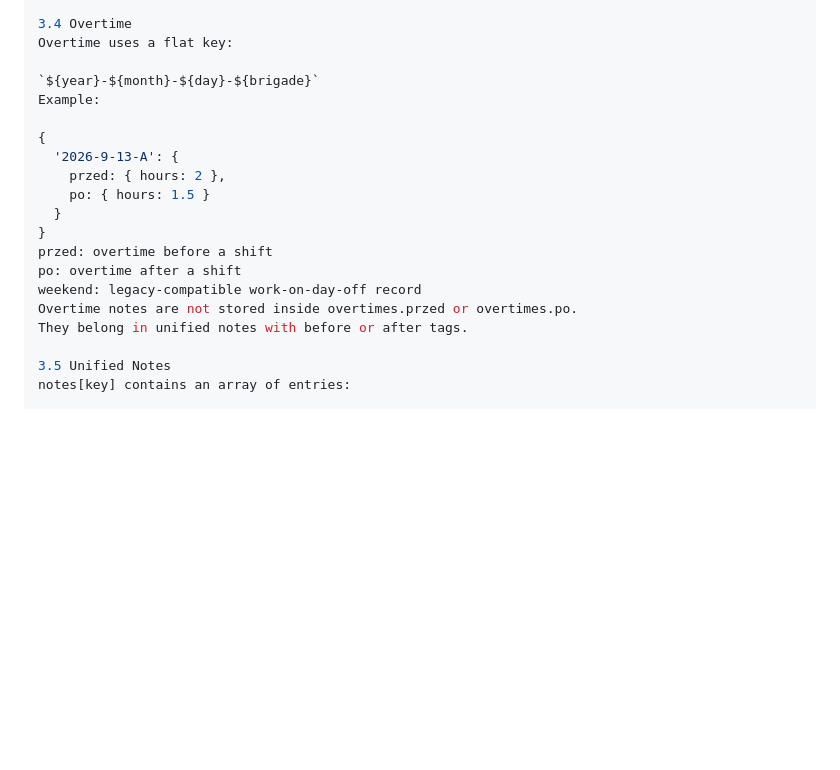
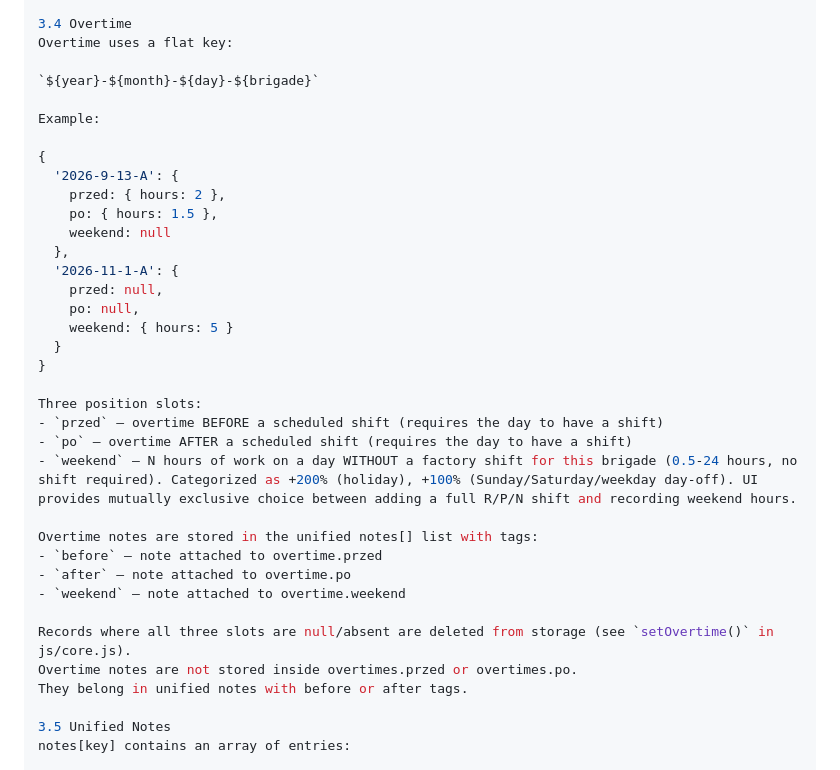
Before and after one commit to servitantgit/Graffik, a Markdown page: docs/PROJECT_DOCS.md, the part around the change. Drawn GitHub-style; blank space fills up the shorter version.

Commit message:
docs: Weekend hours feature — CHANGELOG + PROJECT_DOCS + AGENT.md
- CHANGELOG.md: new [Unreleased] entries under Added (feature) and
  Changed (overtime data model has 3 slots)
- PROJECT_DOCS.md section 3.4: updated overtime schema with all 3
  position slots and their semantics
- AGENT.md section 1: added weekend slot + mutual exclusion + Variant C
  safeguard to Current protected areas list

Complements the Weekend Hours feature implementation
(Sub-tasks 1, 2a, 2b, 2b-fix, 3, 4a). Regenerate code.json before
next session for AI to see updated documentation.

```diff
--- a/docs/PROJECT_DOCS.md
+++ b/docs/PROJECT_DOCS.md
@@ -178,17 +178,33 @@ pre-used vacation days are stored in prefs.
 Overtime uses a flat key:
 
 `${year}-${month}-${day}-${brigade}`
+
 Example:
 
 {
   '2026-9-13-A': {
     przed: { hours: 2 },
-    po: { hours: 1.5 }
+    po: { hours: 1.5 },
+    weekend: null
+  },
+  '2026-11-1-A': {
+    przed: null,
+    po: null,
+    weekend: { hours: 5 }
   }
 }
-przed: overtime before a shift
-po: overtime after a shift
-weekend: legacy-compatible work-on-day-off record
+
+Three position slots:
+- `przed` — overtime BEFORE a scheduled shift (requires the day to have a shift)
+- `po` — overtime AFTER a scheduled shift (requires the day to have a shift)
+- `weekend` — N hours of work on a day WITHOUT a factory shift for this brigade (0.5-24 hours, no shift required). Categorized as +200% (holiday), +100% (Sunday/Saturday/weekday day-off). UI provides mutually exclusive choice between adding a full R/P/N shift and recording weekend hours.
+
+Overtime notes are stored in the unified notes[] list with tags:
+- `before` — note attached to overtime.przed
+- `after` — note attached to overtime.po
+- `weekend` — note attached to overtime.weekend
+
+Records where all three slots are null/absent are deleted from storage (see `setOvertime()` in js/core.js).
 Overtime notes are not stored inside overtimes.przed or overtimes.po.
 They belong in unified notes with before or after tags.
 
```
Also changed, not shown: CHANGELOG.md (+2 -0 lines), docs/AGENT.md (+3 -0 lines).
